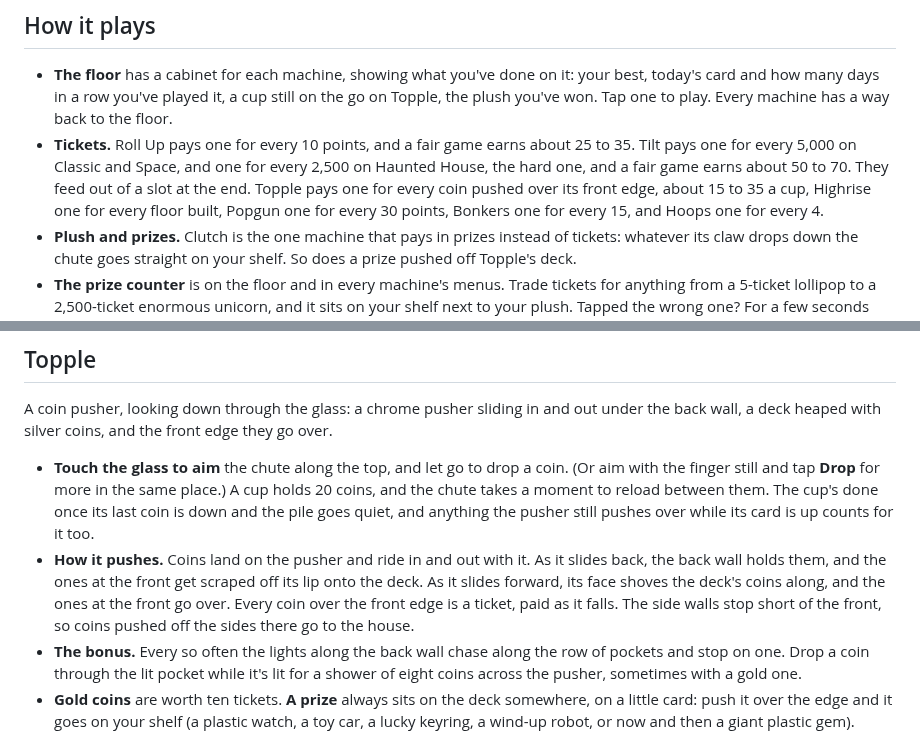
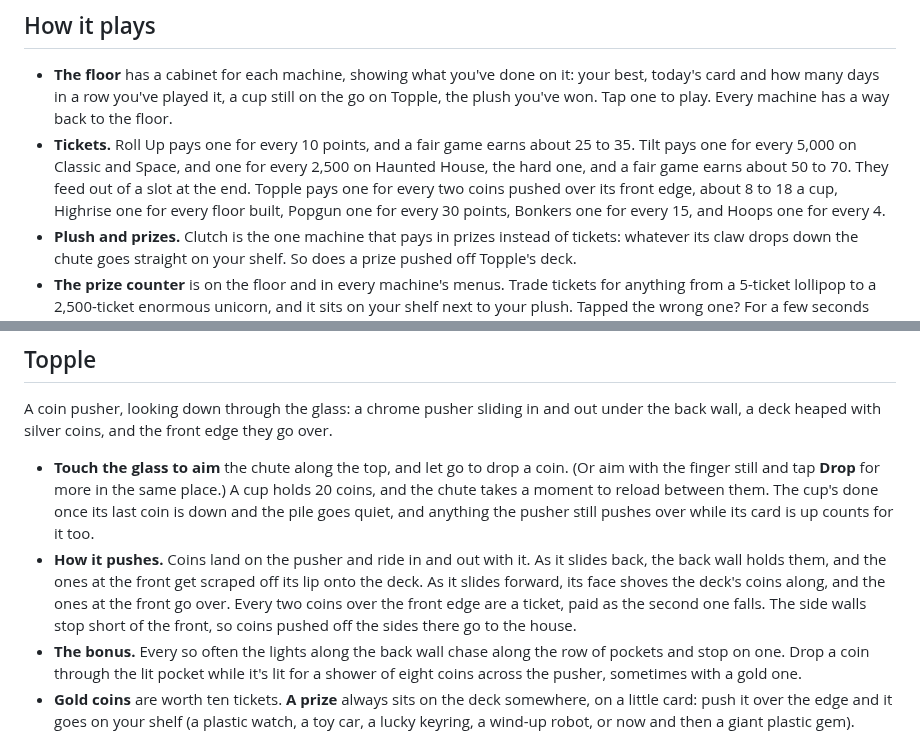
Before and after one commit to markjf99702/free-play, a Markdown page: README.md, 2 parts joined by grey strips. GitHub-like rendering.

```diff
--- a/README.md
+++ b/README.md
@@ -30,7 +30,7 @@
 ## How it plays
 
 - **The floor** has a cabinet for each machine, showing what you've done on it: your best, today's card and how many days in a row you've played it, a cup still on the go on Topple, the plush you've won. Tap one to play. Every machine has a way back to the floor.
-- **Tickets.** Roll Up pays one for every 10 points, and a fair game earns about 25 to 35. Tilt pays one for every 5,000 on Classic and Space, and one for every 2,500 on Haunted House, the hard one, and a fair game earns about 50 to 70. They feed out of a slot at the end. Topple pays one for every coin pushed over its front edge, about 15 to 35 a cup, Highrise one for every floor built, Popgun one for every 30 points, Bonkers one for every 15, and Hoops one for every 4.
+- **Tickets.** Roll Up pays one for every 10 points, and a fair game earns about 25 to 35. Tilt pays one for every 5,000 on Classic and Space, and one for every 2,500 on Haunted House, the hard one, and a fair game earns about 50 to 70. They feed out of a slot at the end. Topple pays one for every two coins pushed over its front edge, about 8 to 18 a cup, Highrise one for every floor built, Popgun one for every 30 points, Bonkers one for every 15, and Hoops one for every 4.
 - **Plush and prizes.** Clutch is the one machine that pays in prizes instead of tickets: whatever its claw drops down the chute goes straight on your shelf. So does a prize pushed off Topple's deck.
 - **The prize counter** is on the floor and in every machine's menus. Trade tickets for anything from a 5-ticket lollipop to a 2,500-ticket enormous unicorn, and it sits on your shelf next to your plush. Tapped the wrong one? For a few seconds after a trade, Undo gives the tickets back.
 - No account and no server. Your tickets, prizes and scores stay in your browser. It works offline (on a connection that isn't answering, a page opens from the offline copy after four seconds), and installs to a phone's home screen as one app.
@@ -100,7 +100,7 @@ A claw machine, seen through the glass, heaped with plush: bears, chicks, frogs,
 A coin pusher, looking down through the glass: a chrome pusher sliding in and out under the back wall, a deck heaped with silver coins, and the front edge they go over.
 
 - **Touch the glass to aim** the chute along the top, and let go to drop a coin. (Or aim with the finger still and tap **Drop** for more in the same place.) A cup holds 20 coins, and the chute takes a moment to reload between them. The cup's done once its last coin is down and the pile goes quiet, and anything the pusher still pushes over while its card is up counts for it too.
-- **How it pushes.** Coins land on the pusher and ride in and out with it. As it slides back, the back wall holds them, and the ones at the front get scraped off its lip onto the deck. As it slides forward, its face shoves the deck's coins along, and the ones at the front go over. Every coin over the front edge is a ticket, paid as it falls. The side walls stop short of the front, so coins pushed off the sides there go to the house.
+- **How it pushes.** Coins land on the pusher and ride in and out with it. As it slides back, the back wall holds them, and the ones at the front get scraped off its lip onto the deck. As it slides forward, its face shoves the deck's coins along, and the ones at the front go over. Every two coins over the front edge are a ticket, paid as the second one falls. The side walls stop short of the front, so coins pushed off the sides there go to the house.
 - **The bonus.** Every so often the lights along the back wall chase along the row of pockets and stop on one. Drop a coin through the lit pocket while it's lit for a shower of eight coins across the pusher, sometimes with a gold one.
 - **Gold coins** are worth ten tickets. **A prize** always sits on the deck somewhere, on a little card: push it over the edge and it goes on your shelf (a plastic watch, a toy car, a lucky keyring, a wind-up robot, or now and then a giant plastic gem). When one's gone, the attendant puts another on the pusher.
 - **The deck stays as you left it.** The coins are kept between visits, so a pile left hanging over the edge is still hanging there next time, and a cup you didn't finish is waiting.
```
Also changed, not shown: other parts of README.md (+1 -1 lines), docs/phone-topple.png, 9 other files.
